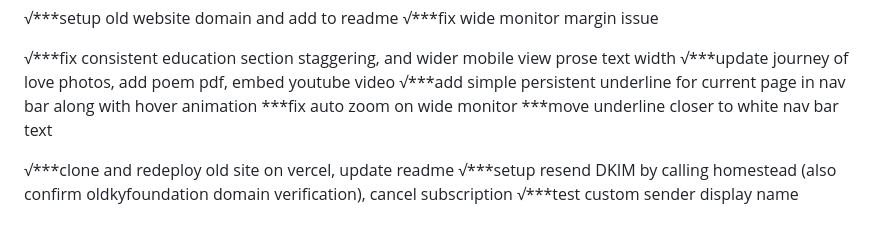
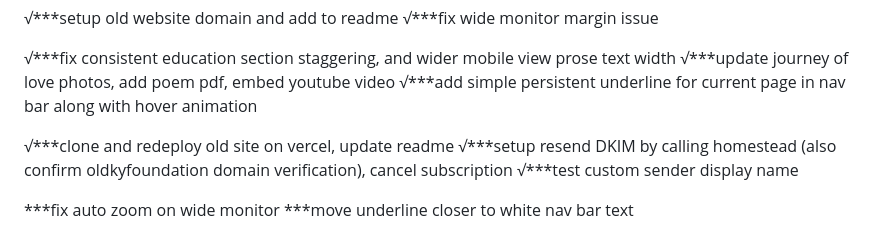
Before and after one commit to sierrawu-1104/Kai-Yue-Foundation, a Markdown page: notes.md, the part around the change. GitHub-like rendering.

Commit message:
notes update

```diff
--- a/notes.md
+++ b/notes.md
@@ -80,9 +80,10 @@ x***maybe add fade from all hero images -> content
 √***fix consistent education section staggering, and wider mobile view prose text width
 √***update journey of love photos, add poem pdf, embed youtube video
 √***add simple persistent underline for current page in nav bar along with hover animation
-***fix auto zoom on wide monitor
-***move underline closer to white nav bar text
 
 √***clone and redeploy old site on vercel, update readme
 √***setup resend DKIM by calling homestead (also confirm oldkyfoundation domain verification), cancel subscription
 √***test custom sender display name
+
+***fix auto zoom on wide monitor
+***move underline closer to white nav bar text
```
